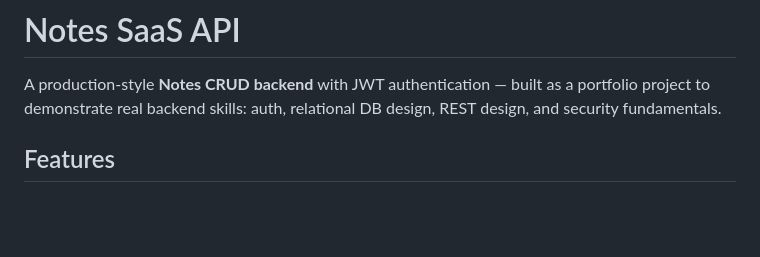
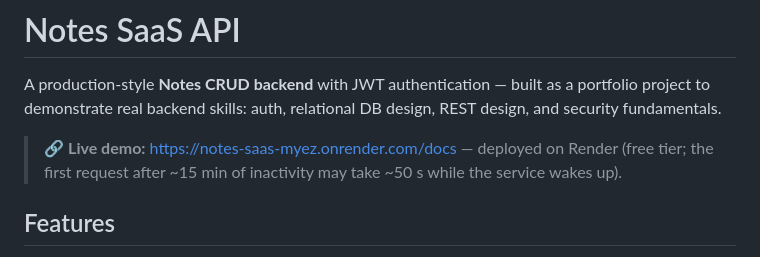
Before and after one commit to dahalujwal1000/Notes_SaaS, a Markdown page: README.md, the part around the change. Rendered like a GitHub page; blank space fills up the shorter version.

Commit message:
Add live demo link to README

```diff
--- a/README.md
+++ b/README.md
@@ -1,6 +1,8 @@
 # Notes SaaS API
 
 A production-style **Notes CRUD backend** with JWT authentication — built as a portfolio project to demonstrate real backend skills: auth, relational DB design, REST design, and security fundamentals.
+
+> 🔗 **Live demo:** [https://notes-saas-myez.onrender.com/docs](https://notes-saas-myez.onrender.com/docs) — deployed on Render (free tier; the first request after ~15 min of inactivity may take ~50 s while the service wakes up).
 
 ## Features
 
```
